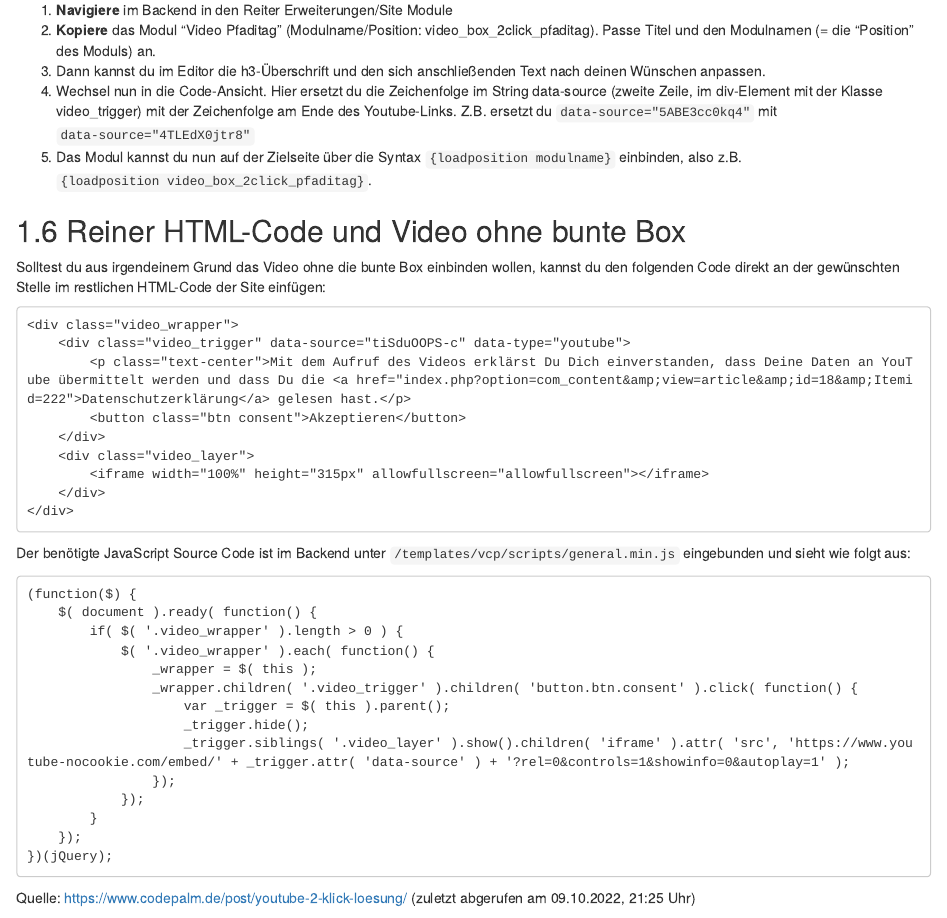
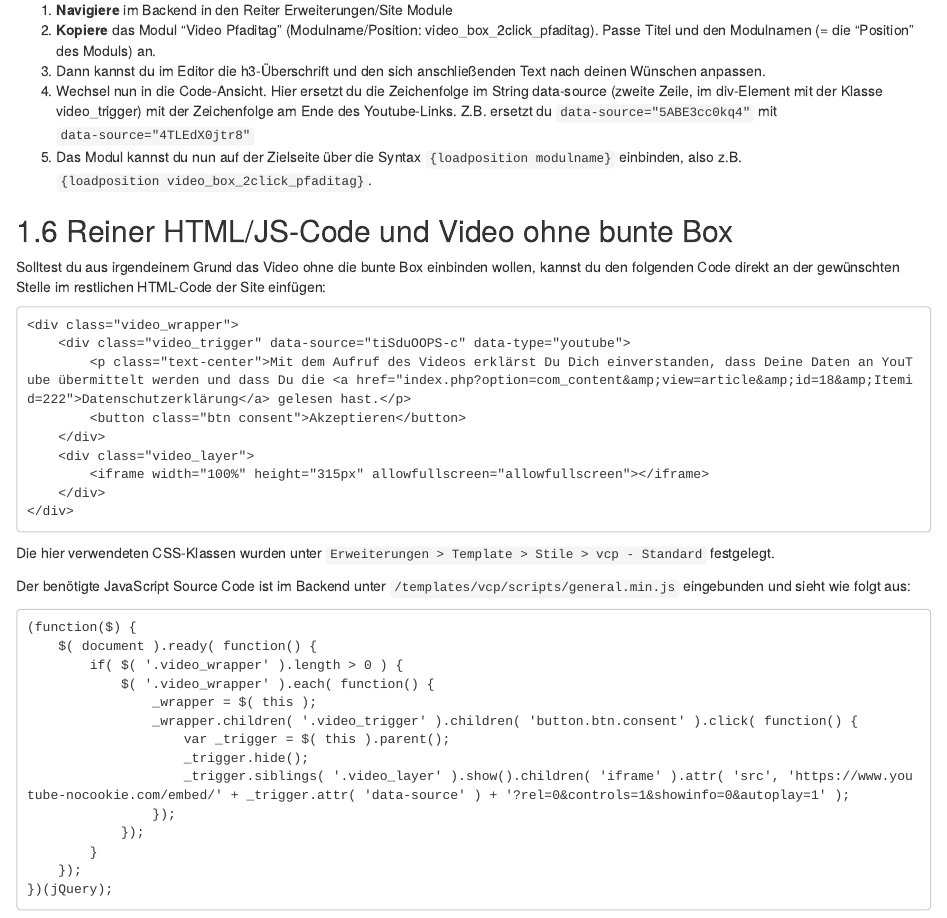
Before and after one commit to polygnomnom/wikibook-vcp-mde, an R Markdown document (06-module.Rmd): the page in a window 1100 px wide, from 1760 px down. Rendered offline with R 4.5, knitr and Pandoc, with nearby package versions; drawn as R Markdown's standard HTML page in place of the format the file asks for.

Commit message:
Abschnitt 2-Klick-Lösung syntaktisch verbessert

````diff
--- a/06-module.Rmd
+++ b/06-module.Rmd
@@ -80,7 +80,7 @@ Deshalb haben wir uns für eine 2-Klick-Lösung entschieden: Dabei muss der User
 4. Wechsel nun in die Code-Ansicht. Hier ersetzt du die Zeichenfolge im String data-source (zweite Zeile, im div-Element mit der Klasse video_trigger) mit der Zeichenfolge am Ende des Youtube-Links. Z.B. ersetzt du `data-source="5ABE3cc0kq4"` mit `data-source="4TLEdX0jtr8"`
 5. Das Modul kannst du nun auf der Zielseite über die Syntax `{loadposition modulname}` einbinden, also z.B. `{loadposition video_box_2click_pfaditag}`.
 
-## Reiner HTML-Code und Video ohne bunte Box
+## Reiner HTML/JS-Code und Video ohne bunte Box
 
 Solltest du aus irgendeinem Grund das Video ohne die bunte Box einbinden wollen, kannst du den folgenden Code direkt an der gewünschten Stelle im restlichen HTML-Code der Site einfügen:
 
@@ -95,7 +95,11 @@ Solltest du aus irgendeinem Grund das Video ohne die bunte Box einbinden wollen,
 	</div>
 </div>
 ```
+
+Die hier verwendeten CSS-Klassen wurden unter `Erweiterungen > Template > Stile > vcp - Standard` festgelegt.
+
 Der benötigte JavaScript Source Code ist im Backend unter `/templates/vcp/scripts/general.min.js` eingebunden und sieht wie folgt aus:
+
 ```
 (function($) {
     $( document ).ready( function() {
````
